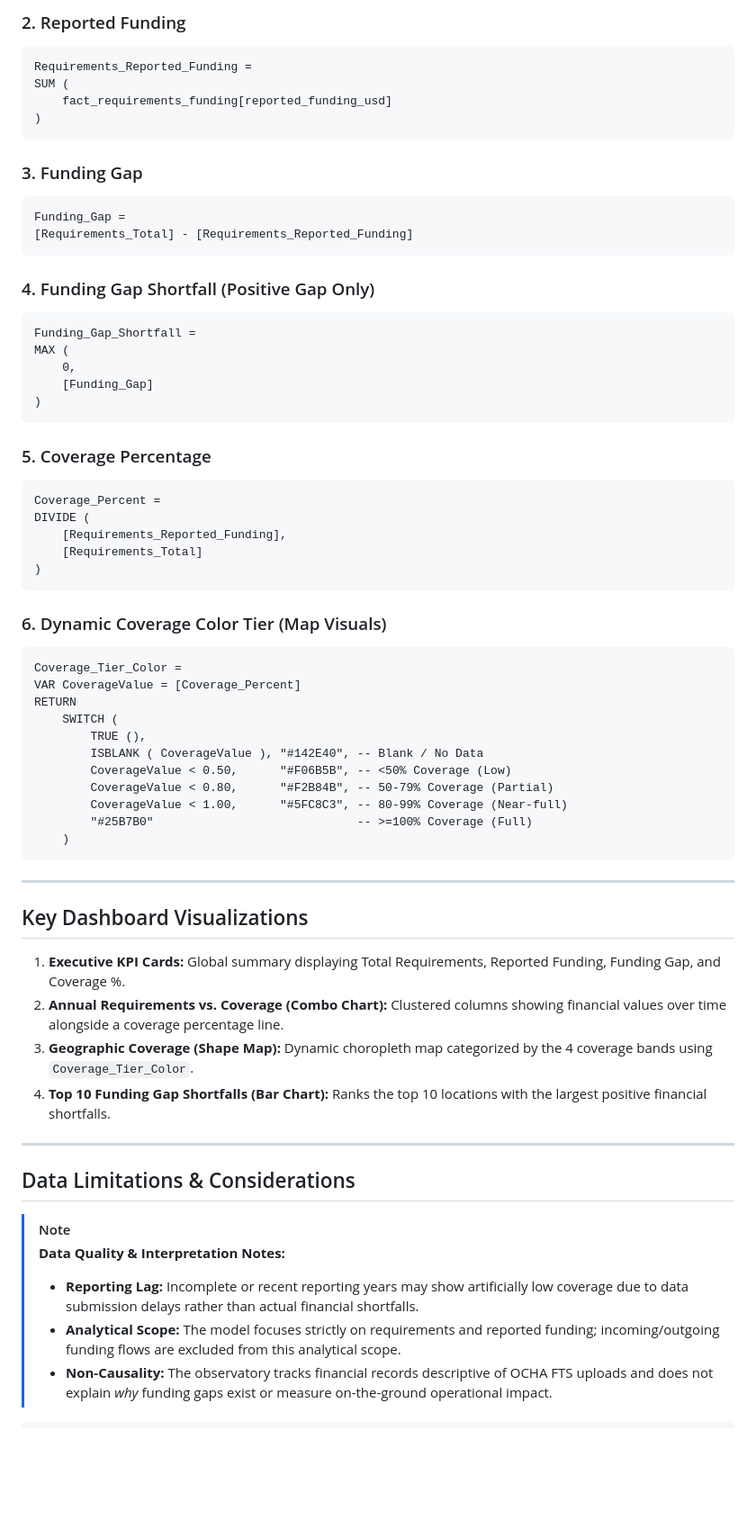
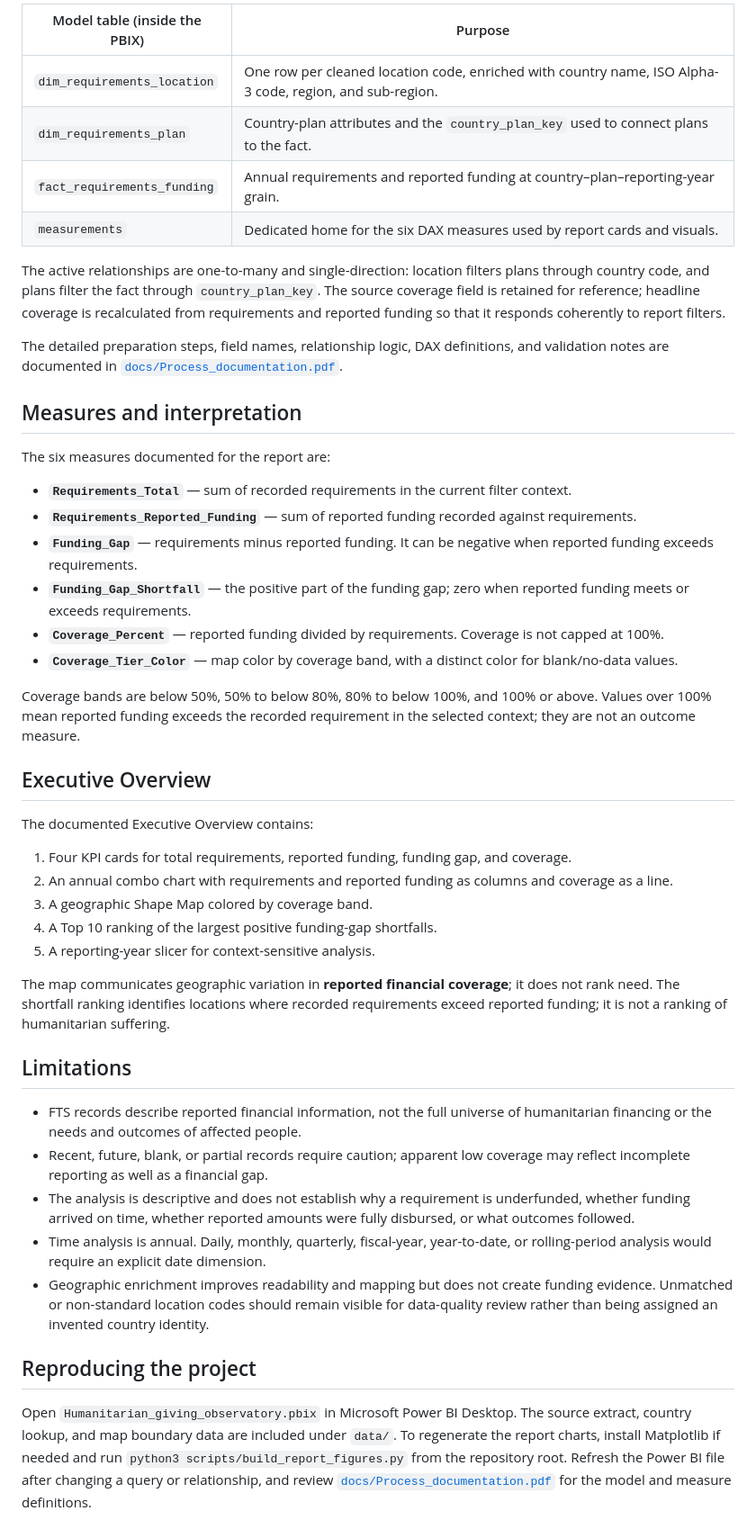
Before and after one commit to valentinTe93/humanitarian-giving-observatory, a Markdown page: README.md, the part around one of its changes. Shown at 90% size. Rendered like a GitHub page; blank space fills up the shorter version.

````diff
--- a/README.md
+++ b/README.md
@@ -77,69 +81,49 @@ SUM (
 ```
 
-### 2. Reported Funding
-```dax
-Requirements_Reported_Funding =
-SUM (
-    fact_requirements_funding[reported_funding_usd]
-)
-```
+| Model table (inside the PBIX) | Purpose |
+| --- | --- |
+| `dim_requirements_location` | One row per cleaned location code, enriched with country name, ISO Alpha-3 code, region, and sub-region. |
+| `dim_requirements_plan` | Country-plan attributes and the `country_plan_key` used to connect plans to the fact. |
+| `fact_requirements_funding` | Annual requirements and reported funding at country–plan–reporting-year grain. |
+| `measurements` | Dedicated home for the six DAX measures used by report cards and visuals. |
 
-### 3. Funding Gap
-```dax
-Funding_Gap =
-[Requirements_Total] - [Requirements_Reported_Funding]
-```
+The active relationships are one-to-many and single-direction: location filters plans through country code, and plans filter the fact through `country_plan_key`. The source coverage field is retained for reference; headline coverage is recalculated from requirements and reported funding so that it responds coherently to report filters.
 
-### 4. Funding Gap Shortfall (Positive Gap Only)
-```dax
-Funding_Gap_Shortfall =
-MAX (
-    0,
-    [Funding_Gap]
-)
-```
+The detailed preparation steps, field names, relationship logic, DAX definitions, and validation notes are documented in [`docs/Process_documentation.pdf`](docs/Process_documentation.pdf).
 
-### 5. Coverage Percentage
-```dax
-Coverage_Percent =
-DIVIDE (
-    [Requirements_Reported_Funding],
-    [Requirements_Total]
-)
-```
+## Measures and interpretation
 
-### 6. Dynamic Coverage Color Tier (Map Visuals)
-```dax
-Coverage_Tier_Color =
-VAR CoverageValue = [Coverage_Percent]
-RETURN
-    SWITCH (
-        TRUE (),
-        ISBLANK ( CoverageValue ), "#142E40", -- Blank / No Data
-        CoverageValue < 0.50,      "#F06B5B", -- <50% Coverage (Low)
-        CoverageValue < 0.80,      "#F2B84B", -- 50-79% Coverage (Partial)
-        CoverageValue < 1.00,      "#5FC8C3", -- 80-99% Coverage (Near-full)
-        "#25B7B0"                             -- >=100% Coverage (Full)
-    )
-```
+The six measures documented for the report are:
 
----
+- **`Requirements_Total`** — sum of recorded requirements in the current filter context.
+- **`Requirements_Reported_Funding`** — sum of reported funding recorded against requirements.
+- **`Funding_Gap`** — requirements minus reported funding. It can be negative when reported funding exceeds requirements.
+- **`Funding_Gap_Shortfall`** — the positive part of the funding gap; zero when reported funding meets or exceeds requirements.
+- **`Coverage_Percent`** — reported funding divided by requirements. Coverage is not capped at 100%.
+- **`Coverage_Tier_Color`** — map color by coverage band, with a distinct color for blank/no-data values.
 
-## Key Dashboard Visualizations
+Coverage bands are below 50%, 50% to below 80%, 80% to below 100%, and 100% or above. Values over 100% mean reported funding exceeds the recorded requirement in the selected context; they are not an outcome measure.
 
-1. **Executive KPI Cards:** Global summary displaying Total Requirements, Reported Funding, Funding Gap, and Coverage %.
-2. **Annual Requirements vs. Coverage (Combo Chart):** Clustered columns showing financial values over time alongside a coverage percentage line.
-3. **Geographic Coverage (Shape Map):** Dynamic choropleth map categorized by the 4 coverage bands using `Coverage_Tier_Color`.
-4. **Top 10 Funding Gap Shortfalls (Bar Chart):** Ranks the top 10 locations with the largest positive financial shortfalls.
+## Executive Overview
 
----
+The documented Executive Overview contains:
 
-## Data Limitations & Considerations
+1. Four KPI cards for total requirements, reported funding, funding gap, and coverage.
+2. An annual combo chart with requirements and reported funding as columns and coverage as a line.
+3. A geographic Shape Map colored by coverage band.
+4. A Top 10 ranking of the largest positive funding-gap shortfalls.
+5. A reporting-year slicer for context-sensitive analysis.
 
-> [!NOTE]
-> **Data Quality & Interpretation Notes:**
-> * **Reporting Lag:** Incomplete or recent reporting years may show artificially low coverage due to data submission delays rather than actual financial shortfalls.
-> * **Analytical Scope:** The model focuses strictly on requirements and reported funding; incoming/outgoing funding flows are excluded from this analytical scope.
-> * **Non-Causality:** The observatory tracks financial records descriptive of OCHA FTS uploads and does not explain *why* funding gaps exist or measure on-the-ground operational impact.
+The map communicates geographic variation in **reported financial coverage**; it does not rank need. The shortfall ranking identifies locations where recorded requirements exceed reported funding; it is not a ranking of humanitarian suffering.
 
-```
+## Limitations
+
+- FTS records describe reported financial information, not the full universe of humanitarian financing or the needs and outcomes of affected people.
+- Recent, future, blank, or partial records require caution; apparent low coverage may reflect incomplete reporting as well as a financial gap.
+- The analysis is descriptive and does not establish why a requirement is underfunded, whether funding arrived on time, whether reported amounts were fully disbursed, or what outcomes followed.
+- Time analysis is annual. Daily, monthly, quarterly, fiscal-year, year-to-date, or rolling-period analysis would require an explicit date dimension.
+- Geographic enrichment improves readability and mapping but does not create funding evidence. Unmatched or non-standard location codes should remain visible for data-quality review rather than being assigned an invented country identity.
+
+## Reproducing the project
+
+Open `Humanitarian_giving_observatory.pbix` in Microsoft Power BI Desktop. The source extract, country lookup, and map boundary data are included under `data/`. To regenerate the report charts, install Matplotlib if needed and run `python3 scripts/build_report_figures.py` from the repository root. Refresh the Power BI file after changing a query or relationship, and review [`docs/Process_documentation.pdf`](docs/Process_documentation.pdf) for the model and measure definitions.
````
Also changed, not shown: other parts of README.md (+64 -60 lines).
